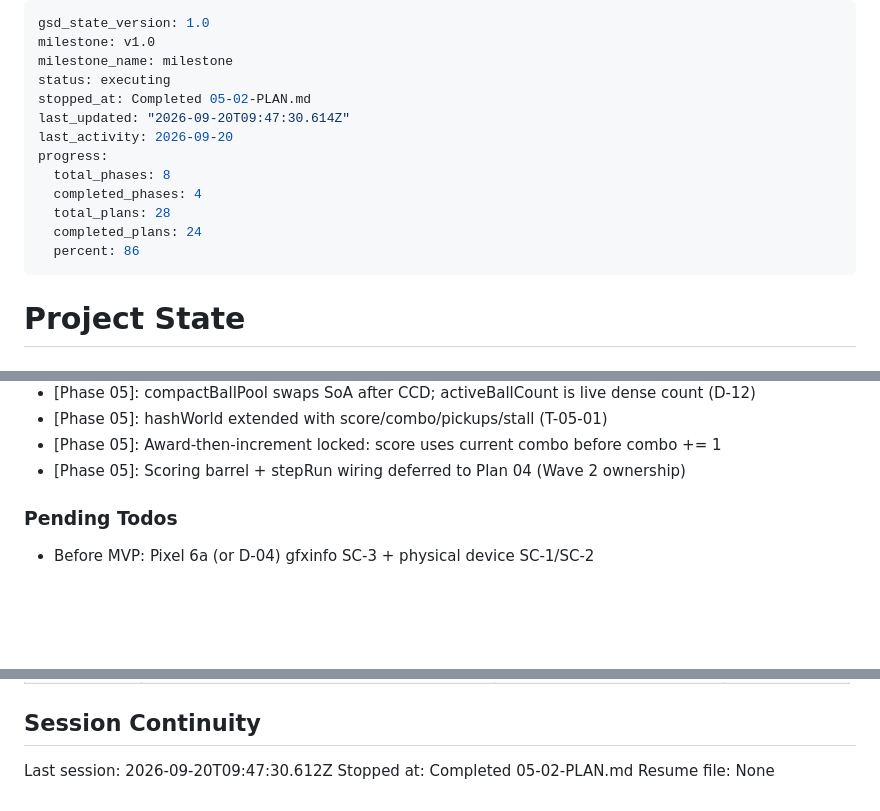
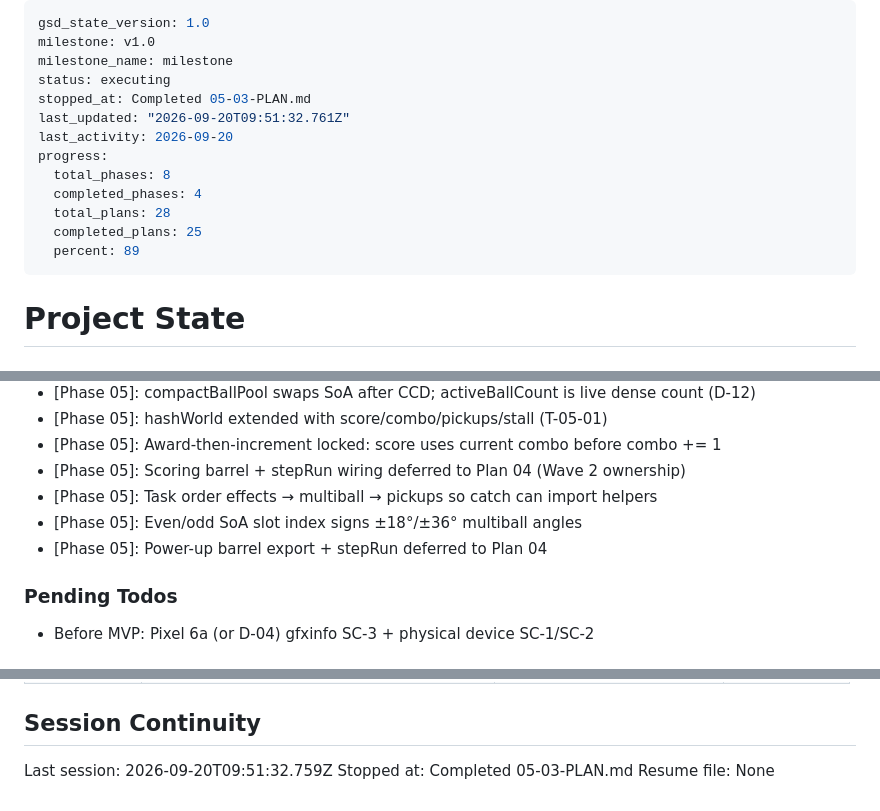
Before and after one commit to dexter292/bricks_breaker, a Markdown page: .planning/STATE.md, 3 parts joined by grey strips. Drawn GitHub-style; blank space fills up the shorter version.

Commit message:
docs(05-03): complete power-ups rules plan

```diff
--- a/.planning/STATE.md
+++ b/.planning/STATE.md
@@ -3,15 +3,15 @@ gsd_state_version: 1.0
 milestone: v1.0
 milestone_name: milestone
 status: executing
-stopped_at: Completed 05-02-PLAN.md
-last_updated: "2026-09-20T09:47:30.614Z"
+stopped_at: Completed 05-03-PLAN.md
+last_updated: "2026-09-20T09:51:32.761Z"
 last_activity: 2026-09-20
 progress:
   total_phases: 8
   completed_phases: 4
   total_plans: 28
-  completed_plans: 24
-  percent: 86
+  completed_plans: 25
+  percent: 89
 ---
 
 # Project State
@@ -79,6 +80,9 @@ Progress: [████░░░░░░] ~50% (4/8 phases)
 - [Phase 05]: hashWorld extended with score/combo/pickups/stall (T-05-01)
 - [Phase 05]: Award-then-increment locked: score uses current combo before combo += 1
 - [Phase 05]: Scoring barrel + stepRun wiring deferred to Plan 04 (Wave 2 ownership)
+- [Phase 05]: Task order effects → multiball → pickups so catch can import helpers
+- [Phase 05]: Even/odd SoA slot index signs ±18°/±36° multiball angles
+- [Phase 05]: Power-up barrel export + stepRun deferred to Plan 04
 
 ### Pending Todos
 
@@ -97,6 +101,6 @@ Progress: [████░░░░░░] ~50% (4/8 phases)
 
 ## Session Continuity
 
-Last session: 2026-09-20T09:47:30.612Z
-Stopped at: Completed 05-02-PLAN.md
+Last session: 2026-09-20T09:51:32.759Z
+Stopped at: Completed 05-03-PLAN.md
 Resume file: None
```
Also changed, not shown: other parts of .planning/STATE.md (+2 -1 lines), .planning/ROADMAP.md (+1 -1 lines), 1 other file.
